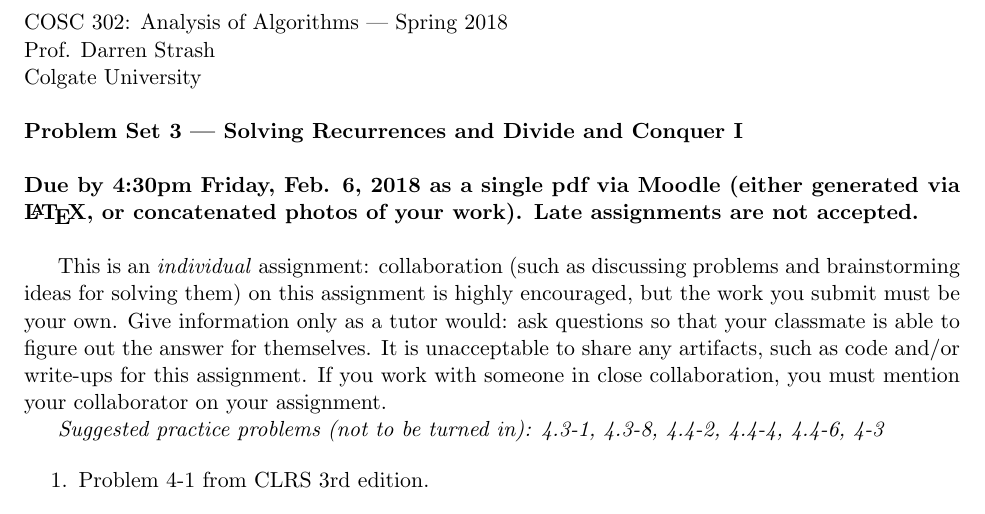
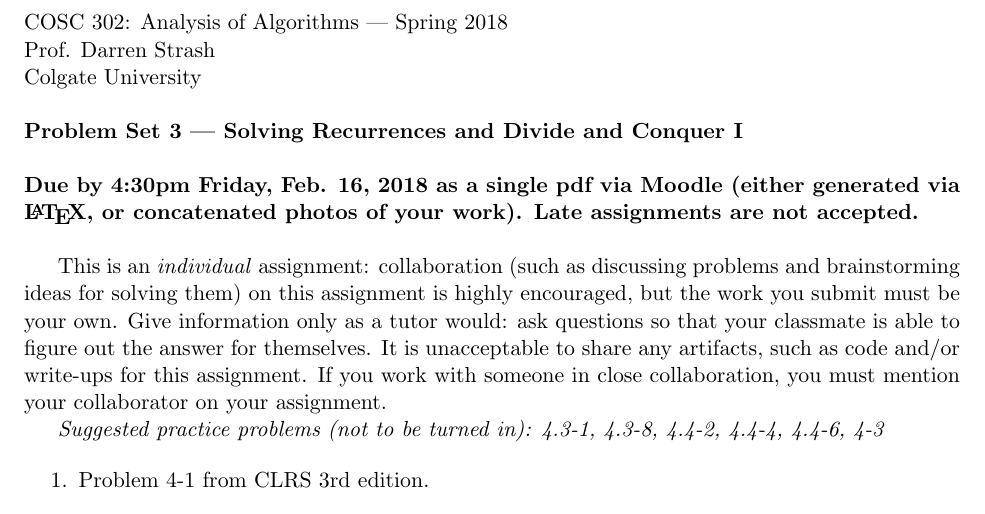
Before and after one commit to darrenstrash/darrenstrash.github.io, a LaTeX problem sheet (cosc302/hw/hw03.tex): part of the page, cut so that both start at the same text. Compiled offline with pdfLaTeX.

Commit message:
Correct date for Homework 3

```diff
--- a/cosc302/hw/hw03.tex
+++ b/cosc302/hw/hw03.tex
@@ -16,7 +16,7 @@
 
 \noindent{\bf Problem Set 3 --- Solving Recurrences and Divide and Conquer I} \\
 
-\noindent {\bf Due by 4:30pm Friday, Feb. 6, 2018 as a single pdf via Moodle (either generated via \LaTeX{}, or concatenated photos of your work). Late assignments are not accepted.} \\
+\noindent {\bf Due by 4:30pm Friday, Feb. 16, 2018 as a single pdf via Moodle (either generated via \LaTeX{}, or concatenated photos of your work). Late assignments are not accepted.} \\
 
 This is an \emph{individual} assignment: collaboration (such as discussing problems and brainstorming ideas for solving them) on this assignment is highly encouraged, but the work you submit must be your own. Give information only as a tutor would: ask questions so that your classmate is able to figure out the answer for themselves. It is unacceptable to share any artifacts, such as code and/or write-ups for this assignment. If you work with someone in close collaboration, you must mention your collaborator on your assignment.
 
```
Also changed, not shown: cosc302/hw/hw03.pdf.
